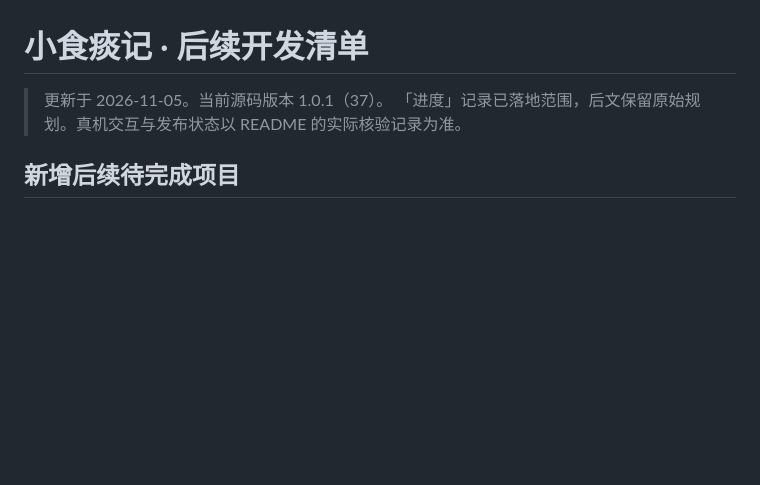
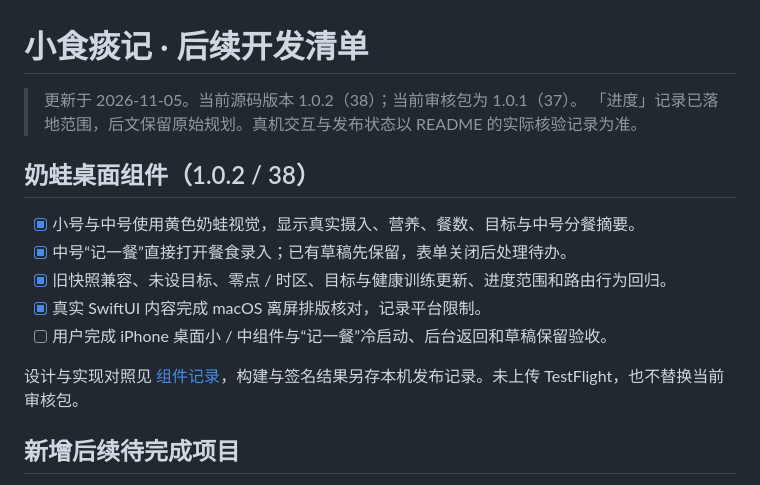
Before and after one commit to xaiojie/xiaoshitanji, a Markdown page: docs/backlog.md, the part around the change. GitHub-like rendering; blank space fills up the shorter version.

```diff
--- a/docs/backlog.md
+++ b/docs/backlog.md
@@ -1,7 +1,17 @@
 # 小食痰记 · 后续开发清单
 
-> 更新于 2026-11-05。当前源码版本 1.0.1（37）。
+> 更新于 2026-11-05。当前源码版本 1.0.2（38）；当前审核包为 1.0.1（37）。
 > 「进度」记录已落地范围，后文保留原始规划。真机交互与发布状态以 README 的实际核验记录为准。
+
+## 奶蛙桌面组件（1.0.2 / 38）
+
+- [x] 小号与中号使用黄色奶蛙视觉，显示真实摄入、营养、餐数、目标与中号分餐摘要。
+- [x] 中号“记一餐”直接打开餐食录入；已有草稿先保留，表单关闭后处理待办。
+- [x] 旧快照兼容、未设目标、零点 / 时区、目标与健康训练更新、进度范围和路由行为回归。
+- [x] 真实 SwiftUI 内容完成 macOS 离屏排版核对，记录平台限制。
+- [ ] 用户完成 iPhone 桌面小 / 中组件与“记一餐”冷启动、后台返回和草稿保留验收。
+
+设计与实现对照见 [组件记录](design/widgets/README.md)，构建与签名结果另存本机发布记录。未上传 TestFlight，也不替换当前审核包。
 
 ## 新增后续待完成项目
 
```
Also changed, not shown: README.md (+22 -6 lines), docs/design/widgets/medium-implemented.png (added), docs/design/widgets/small-implemented.png (added), 4 other files.
